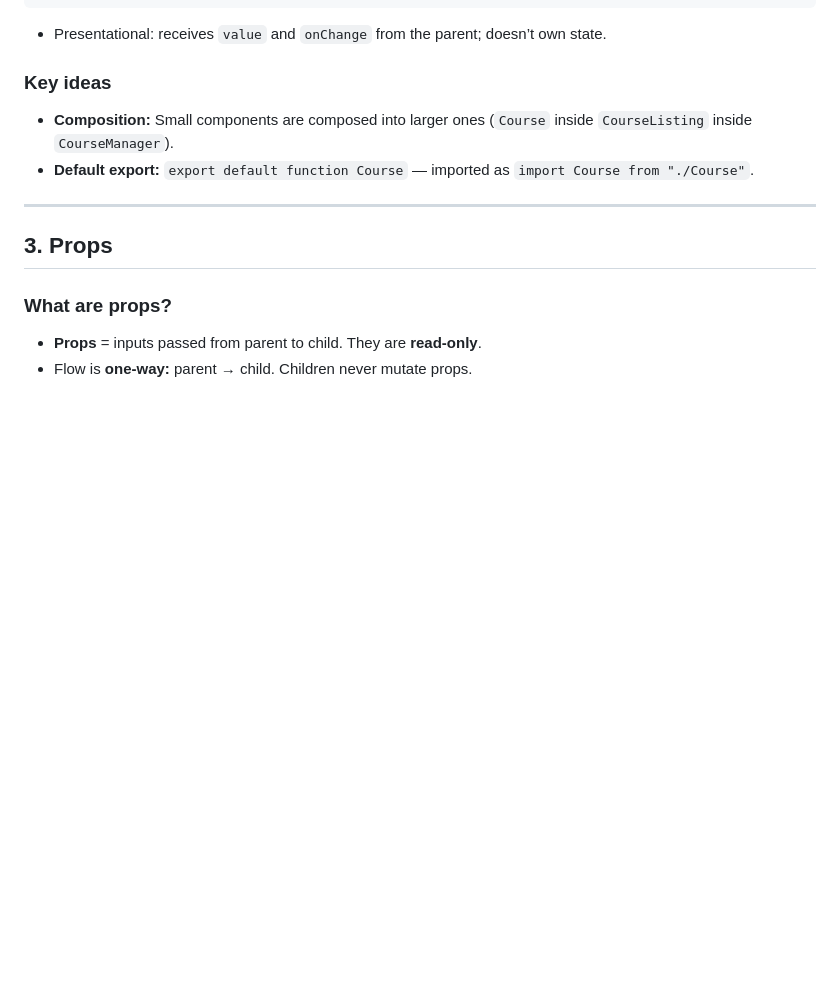
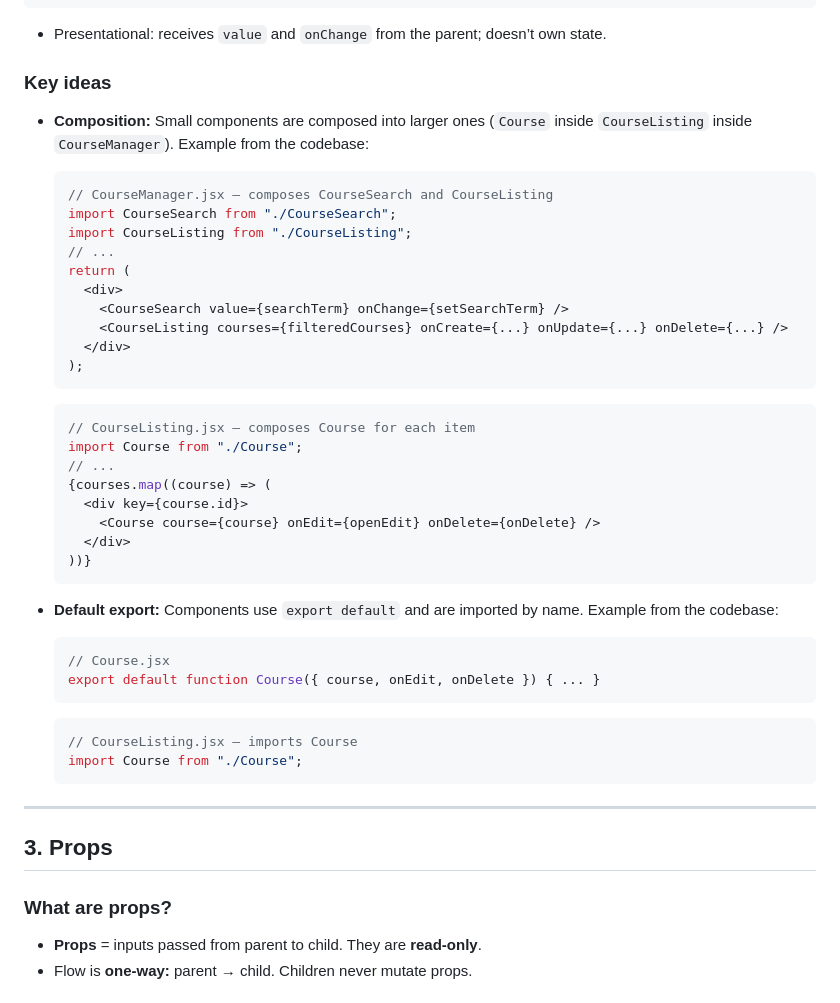
Before and after one commit to DavidDexterCharles/COMP6300, a Markdown page: slides.md, the part around one of its changes. Rendered like a GitHub page; blank space fills up the shorter version.

Commit message:
docs: enhance slides with improved formatting and clarity in React concepts

````diff
--- a/slides.md
+++ b/slides.md
@@ -173,8 +176,43 @@ export default function CourseSearch({ value, onChange }) {
 
 ### Key ideas
 
-- **Composition:** Small components are composed into larger ones (`Course` inside `CourseListing` inside `CourseManager`).
-- **Default export:** `export default function Course` — imported as `import Course from "./Course"`.
+- **Composition:** Small components are composed into larger ones (`Course` inside `CourseListing` inside `CourseManager`). Example from the codebase:
+
+  ```jsx
+  // CourseManager.jsx — composes CourseSearch and CourseListing
+  import CourseSearch from "./CourseSearch";
+  import CourseListing from "./CourseListing";
+  // ...
+  return (
+    <div>
+      <CourseSearch value={searchTerm} onChange={setSearchTerm} />
+      <CourseListing courses={filteredCourses} onCreate={...} onUpdate={...} onDelete={...} />
+    </div>
+  );
+  ```
+
+  ```jsx
+  // CourseListing.jsx — composes Course for each item
+  import Course from "./Course";
+  // ...
+  {courses.map((course) => (
+    <div key={course.id}>
+      <Course course={course} onEdit={openEdit} onDelete={onDelete} />
+    </div>
+  ))}
+  ```
+
+- **Default export:** Components use `export default` and are imported by name. Example from the codebase:
+
+  ```jsx
+  // Course.jsx
+  export default function Course({ course, onEdit, onDelete }) { ... }
+  ```
+
+  ```jsx
+  // CourseListing.jsx — imports Course
+  import Course from "./Course";
+  ```
 
 ---
 
````
Also changed, not shown: other parts of slides.md (+80 -67 lines).
